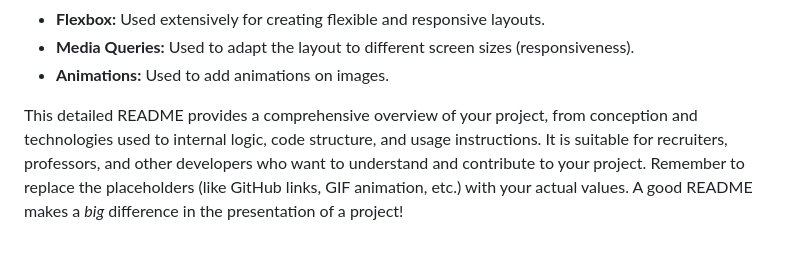
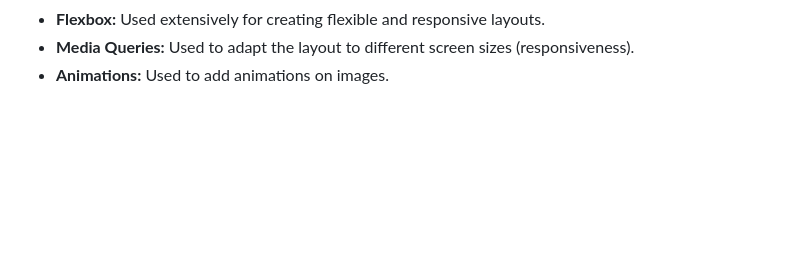
Before and after one commit to juliojoqbay7/secret-friend, a Markdown page: README.md, the part around the change. GitHub-like rendering; blank space fills up the shorter version.

```diff
--- a/README.md
+++ b/README.md
@@ -237,5 +237,3 @@ The main logic of the application resides in the `Main.ts` component. Here's a s
 * **Flexbox:** Used extensively for creating flexible and responsive layouts.
 * **Media Queries:** Used to adapt the layout to different screen sizes (responsiveness).
 * **Animations:** Used to add animations on images.
-
-This detailed README provides a comprehensive overview of your project, from conception and technologies used to internal logic, code structure, and usage instructions. It is suitable for recruiters, professors, and other developers who want to understand and contribute to your project. Remember to replace the placeholders (like GitHub links, GIF animation, etc.) with your actual values. A good README makes a *big* difference in the presentation of a project!
```
